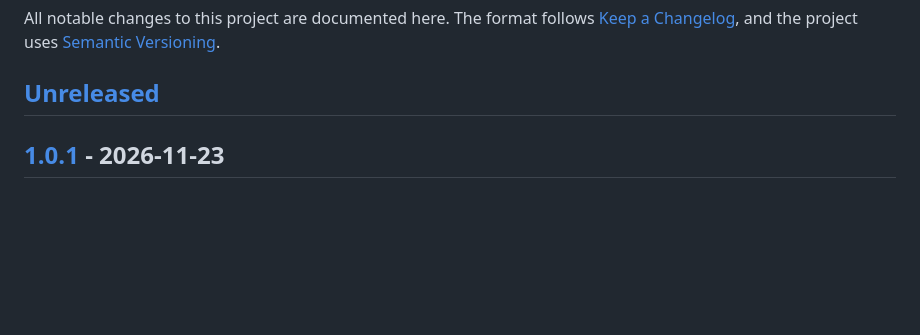
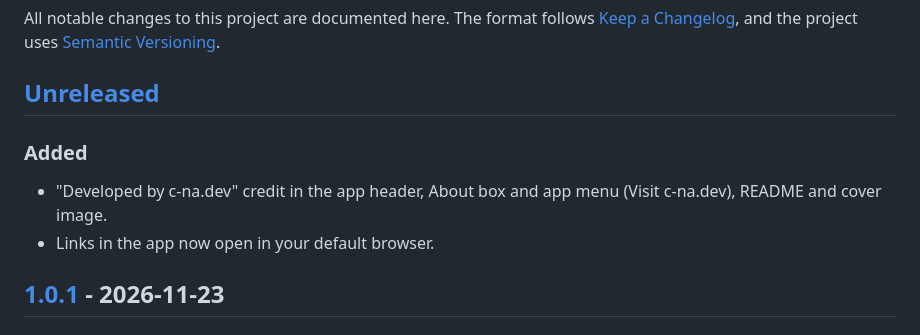
Before and after one commit to sina-developer/icloud-photo-backup, a Markdown page: CHANGELOG.md, the part around one of its changes. Rendered like a GitHub page; blank space fills up the shorter version.

```diff
--- a/CHANGELOG.md
+++ b/CHANGELOG.md
@@ -5,6 +5,10 @@ The format follows [Keep a Changelog](https://keepachangelog.com/en/1.1.0/),
 and the project uses [Semantic Versioning](https://semver.org/).
 
 ## [Unreleased]
+
+### Added
+- "Developed by c-na.dev" credit in the app header, About box and app menu (Visit c-na.dev), README and cover image.
+- Links in the app now open in your default browser.
 
 ## [1.0.1] - 2026-11-23
 
```
Also changed, not shown: other parts of CHANGELOG.md (+2 -1 lines), README.md (+7 -0 lines), docs/assets/cover.png, docs/assets/cover@2x.png, 4 other files.
